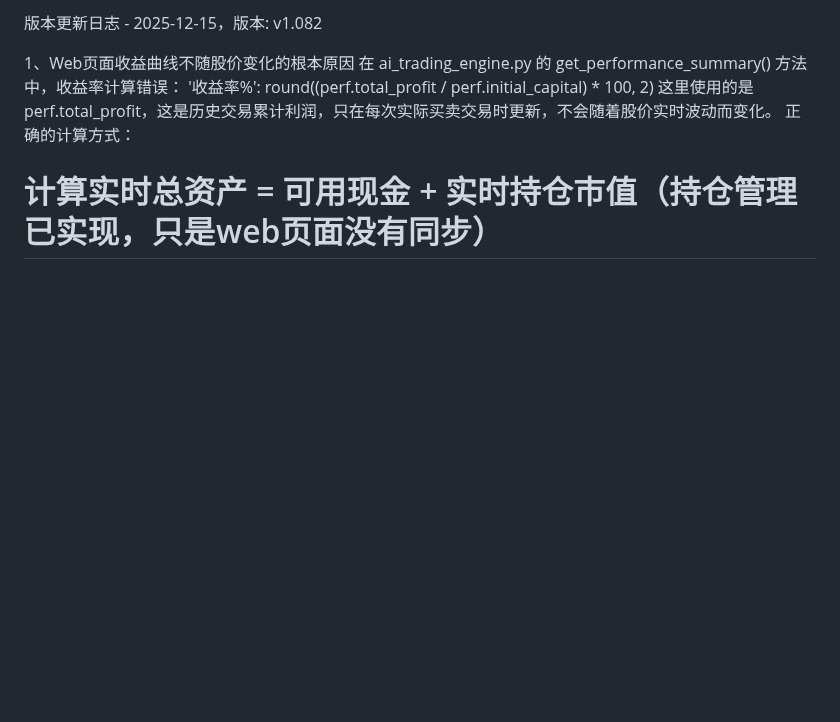
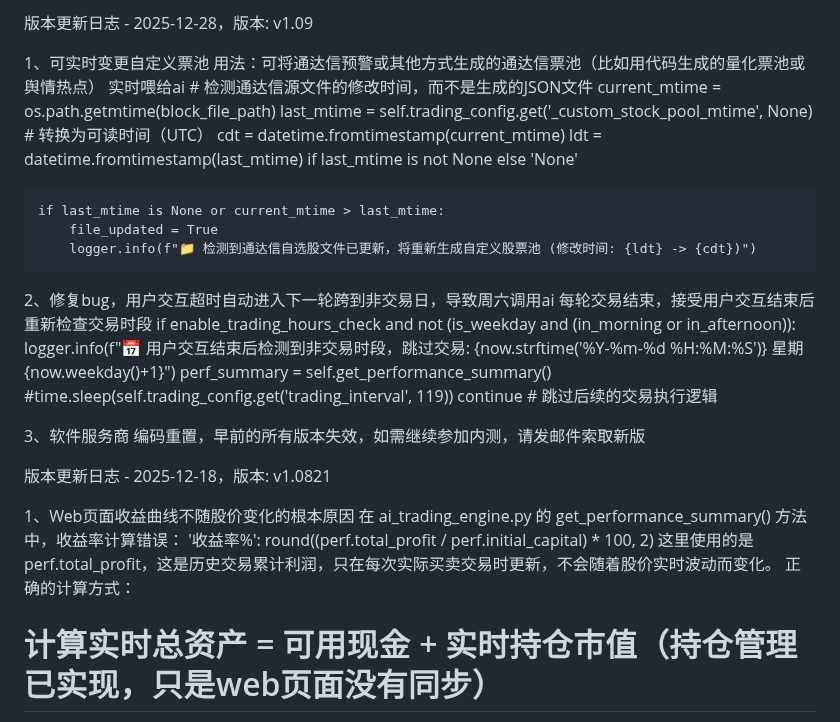
Before and after one commit to hyqibot/A-share-Ai, a Markdown page: newver.md, the part around one of its changes. Drawn GitHub-style; blank space fills up the shorter version.

Commit message:
实时变更自定义票池,可通过票池将舆情语料实时喂给ai

```diff
--- a/newver.md
+++ b/newver.md
@@ -1,4 +1,30 @@
-版本更新日志 - 2025-12-15，版本: v1.082
+版本更新日志 - 2025-12-28，版本: v1.09
+
+1、可实时变更自定义票池
+    用法：可将通达信预警或其他方式生成的通达信票池（比如用代码生成的量化票池或舆情热点）  实时喂给ai
+    # 检测通达信源文件的修改时间，而不是生成的JSON文件
+    current_mtime = os.path.getmtime(block_file_path)
+    last_mtime = self.trading_config.get('_custom_stock_pool_mtime', None)
+    # 转换为可读时间（UTC）
+    cdt = datetime.fromtimestamp(current_mtime)
+    ldt = datetime.fromtimestamp(last_mtime) if last_mtime is not None else 'None'
+
+    if last_mtime is None or current_mtime > last_mtime:
+        file_updated = True
+        logger.info(f"📁 检测到通达信自选股文件已更新，将重新生成自定义股票池 (修改时间: {ldt} -> {cdt})")
+
+2、修复bug，用户交互超时自动进入下一轮跨到非交易日，导致周六调用ai
+   每轮交易结束，接受用户交互结束后重新检查交易时段
+    if enable_trading_hours_check and not (is_weekday and (in_morning or in_afternoon)):
+        logger.info(f"📅 用户交互结束后检测到非交易时段，跳过交易: {now.strftime('%Y-%m-%d %H:%M:%S')} 星期{now.weekday()+1}")
+        perf_summary = self.get_performance_summary()
+        #time.sleep(self.trading_config.get('trading_interval', 119))
+        continue  # 跳过后续的交易执行逻辑
+
+3、软件服务商 编码重置，早前的所有版本失效，如需继续参加内测，请发邮件索取新版
+
+
+版本更新日志 - 2025-12-18，版本: v1.0821
 
 1、Web页面收益曲线不随股价变化的根本原因
 在 ai_trading_engine.py 的 get_performance_summary() 方法中，收益率计算错误：
```
Also changed, not shown: other parts of newver.md (+1 -0 lines).
